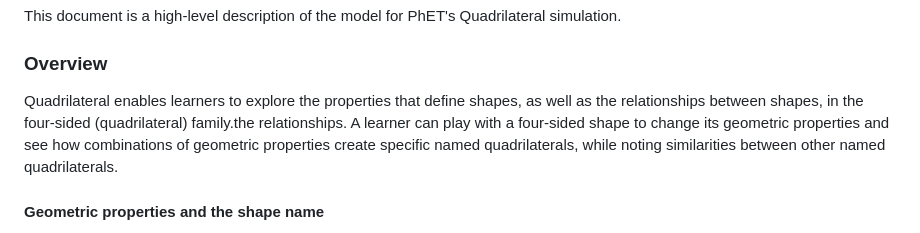
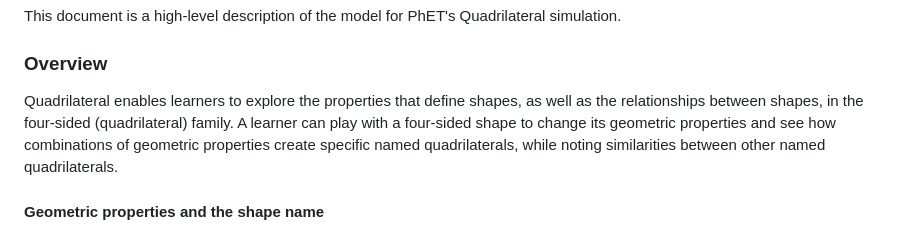
Before and after one commit to phetsims/quadrilateral, a Markdown page: doc/model.md, the part around the change. GitHub-like rendering.

Commit message:
fix typo

```diff
--- a/doc/model.md
+++ b/doc/model.md
@@ -6,7 +6,7 @@ This document is a high-level description of the model for PhET's Quadrilateral
 
 ### Overview
 
-Quadrilateral enables learners to explore the properties that define shapes, as well as the relationships between shapes, in the four-sided (quadrilateral) family.the relationships. A learner can play with a four-sided shape to change its geometric properties and see how combinations of geometric properties create specific named quadrilaterals, while noting similarities between other named quadrilaterals.
+Quadrilateral enables learners to explore the properties that define shapes, as well as the relationships between shapes, in the four-sided (quadrilateral) family. A learner can play with a four-sided shape to change its geometric properties and see how combinations of geometric properties create specific named quadrilaterals, while noting similarities between other named quadrilaterals.
 
 #### Geometric properties and the shape name
 The quadrilateral has geometric properties, such as the number of parallel sides, number of equal angles, and number of equal side lengths. The name of the quadrilateral is determined by its geometric properties. There are families of shapes that share overlapping geometric properties, and within those families, properties "build-up" to create named shapes with more specific requirements. For example, one path:
```
